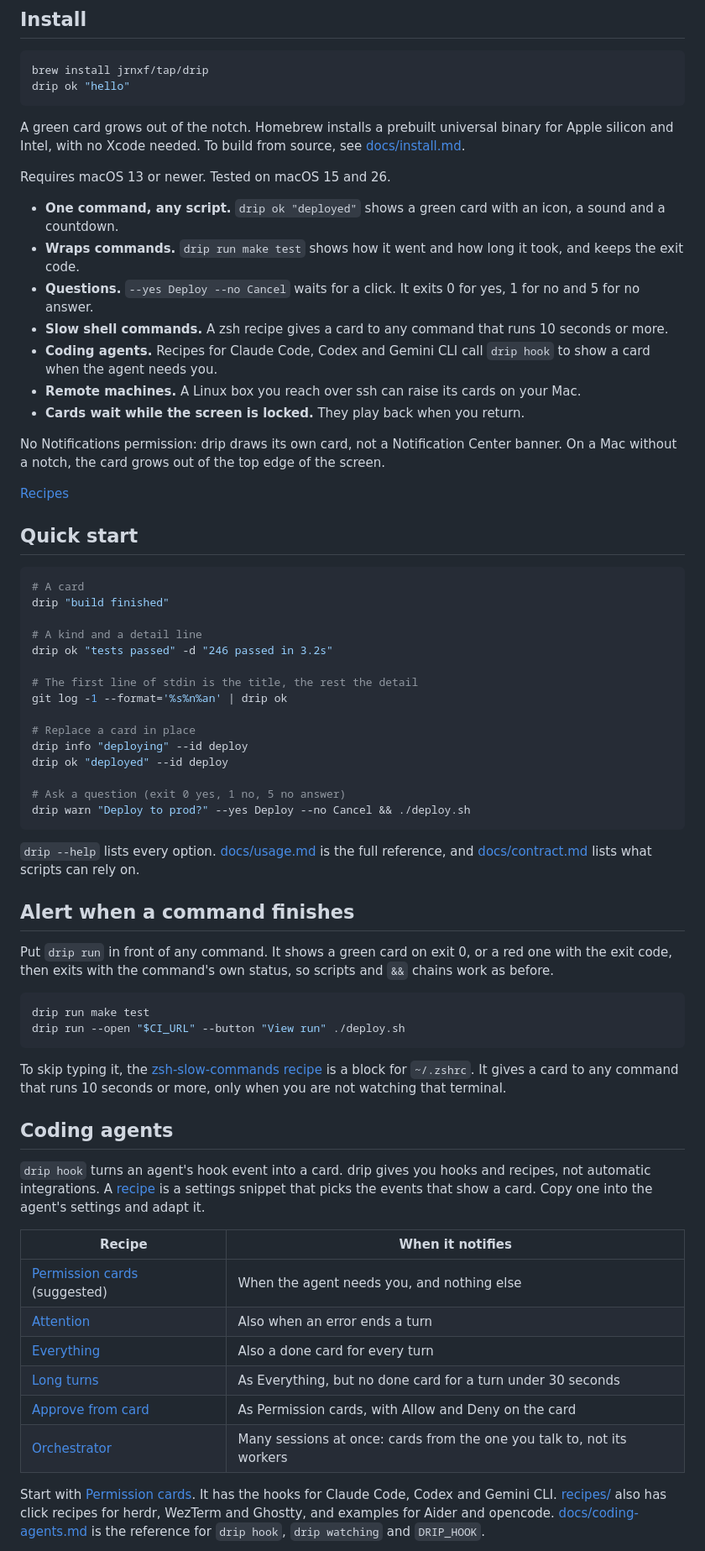
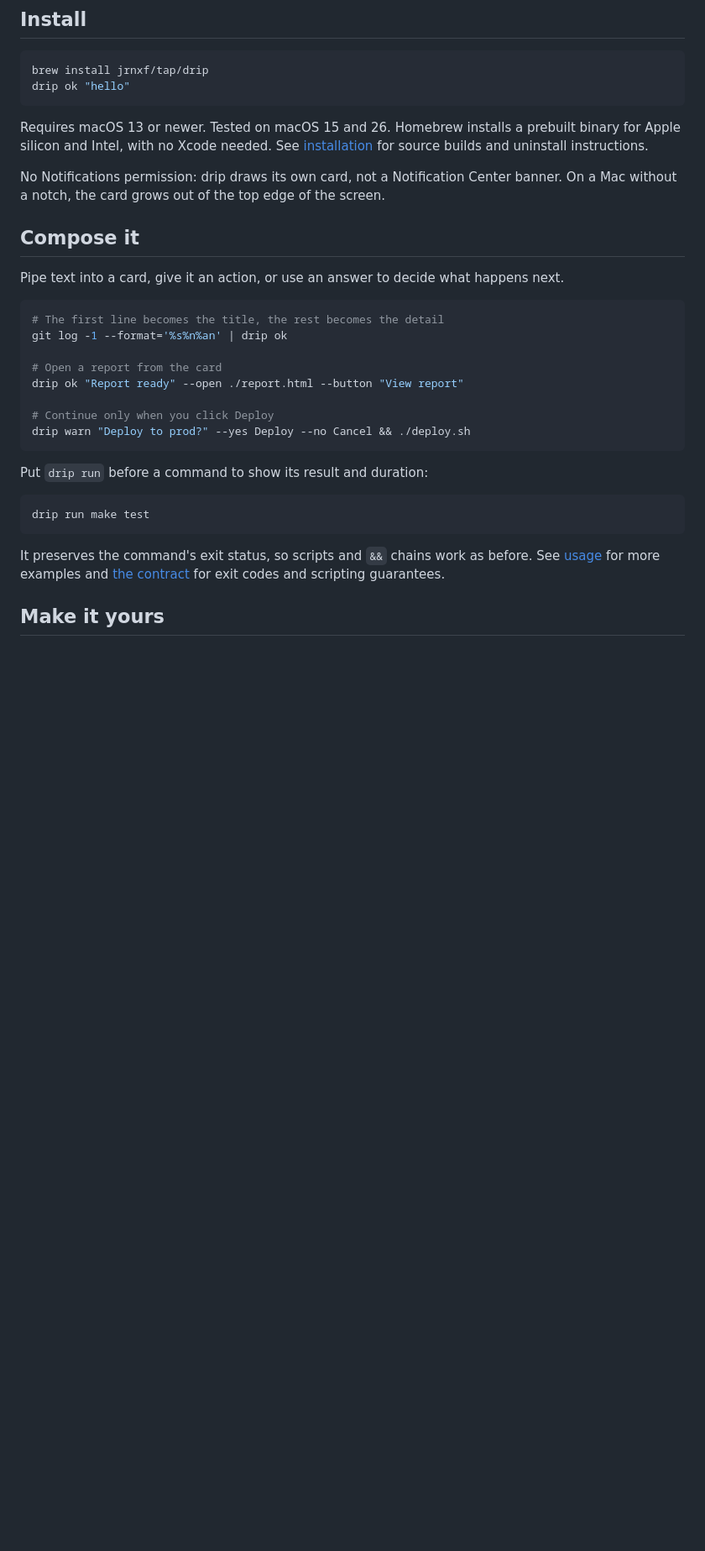
Before and after one commit to jrnxf/drip, a Markdown page: README.md, the part around one of its changes. Shown at 84% size. GitHub-like rendering; blank space fills up the shorter version.

Commit message:
Focus README on composition and customization

````diff
--- a/README.md
+++ b/README.md
@@ -26,78 +26,36 @@ brew install jrnxf/tap/drip
 drip ok "hello"
 ```
 
-A green card grows out of the notch. Homebrew installs a prebuilt universal binary for Apple silicon
-and Intel, with no Xcode needed. To build from source, see [docs/install.md](docs/install.md).
-
 Requires macOS 13 or newer. Tested on macOS 15 and 26.
-
-- **One command, any script.** `drip ok "deployed"` shows a green card with an icon, a sound and a countdown.
-- **Wraps commands.** `drip run make test` shows how it went and how long it took, and keeps the exit code.
-- **Questions.** `--yes Deploy --no Cancel` waits for a click. It exits 0 for yes, 1 for no and 5 for no answer.
-- **Slow shell commands.** A zsh recipe gives a card to any command that runs 10 seconds or more.
-- **Coding agents.** Recipes for Claude Code, Codex and Gemini CLI call `drip hook` to show a card when the agent needs you.
-- **Remote machines.** A Linux box you reach over ssh can raise its cards on your Mac.
-- **Cards wait while the screen is locked.** They play back when you return.
+Homebrew installs a prebuilt binary for Apple silicon and Intel, with no Xcode needed.
+See [installation](docs/install.md) for source builds and uninstall instructions.
 
 No Notifications permission: drip draws its own card, not a Notification Center banner.
 On a Mac without a notch, the card grows out of the top edge of the screen.
 
-[Recipes](recipes/README.md)
+## Compose it
 
-## Quick start
+Pipe text into a card, give it an action, or use an answer to decide what happens next.
 
 ```sh
-# A card
-drip "build finished"
-
-# A kind and a detail line
-drip ok "tests passed" -d "246 passed in 3.2s"
-
-# The first line of stdin is the title, the rest the detail
+# The first line becomes the title, the rest becomes the detail
 git log -1 --format='%s%n%an' | drip ok
 
-# Replace a card in place
-drip info "deploying" --id deploy
-drip ok "deployed" --id deploy
+# Open a report from the card
+drip ok "Report ready" --open ./report.html --button "View report"
 
-# Ask a question (exit 0 yes, 1 no, 5 no answer)
+# Continue only when you click Deploy
 drip warn "Deploy to prod?" --yes Deploy --no Cancel && ./deploy.sh
 ```
 
-`drip --help` lists every option. [docs/usage.md](docs/usage.md) is the full reference, and
-[docs/contract.md](docs/contract.md) lists what scripts can rely on.
-
-## Alert when a command finishes
-
-Put `drip run` in front of any command. It shows a green card on exit 0, or a red one with the exit
-code, then exits with the command's own status, so scripts and `&&` chains work as before.
+Put `drip run` before a command to show its result and duration:
 
 ```sh
 drip run make test
-drip run --open "$CI_URL" --button "View run" ./deploy.sh
 ```
 
-To skip typing it, the [zsh-slow-commands recipe](recipes/zsh-slow-commands/README.md) is a block for
-`~/.zshrc`. It gives a card to any command that runs 10 seconds or more, only when you are not
-watching that terminal.
+It preserves the command's exit status, so scripts and `&&` chains work as before.
+See [usage](docs/usage.md) for more examples and [the contract](docs/contract.md) for exit codes and scripting guarantees.
 
-## Coding agents
+## Make it yours
 
-`drip hook` turns an agent's hook event into a card. drip gives you hooks and recipes, not automatic
-integrations. A [recipe](recipes/README.md) is a settings snippet that picks the events that show a
-card. Copy one into the agent's settings and adapt it.
-
-| Recipe | When it notifies |
-| --- | --- |
-| [Permission cards](recipes/permission-cards/) (suggested) | When the agent needs you, and nothing else |
-| [Attention](recipes/attention/) | Also when an error ends a turn |
-| [Everything](recipes/everything/) | Also a done card for every turn |
-| [Long turns](recipes/long-turns/) | As Everything, but no done card for a turn under 30 seconds |
-| [Approve from card](recipes/approve-from-card/) | As Permission cards, with Allow and Deny on the card |
-| [Orchestrator](recipes/orchestrator/) | Many sessions at once: cards from the one you talk to, not its workers |
-
-Start with [Permission cards](recipes/permission-cards/). It has the hooks for Claude Code, Codex
-and Gemini CLI. [recipes/](recipes/README.md) also has click recipes for herdr, WezTerm and Ghostty,
-and examples for Aider and opencode. [docs/coding-agents.md](docs/coding-agents.md) is the reference
-for `drip hook`, `drip watching` and `DRIP_HOOK`.
-
````
Also changed, not shown: other parts of README.md (+30 -46 lines), docs/comparison.md (added, +11 -0 lines).
